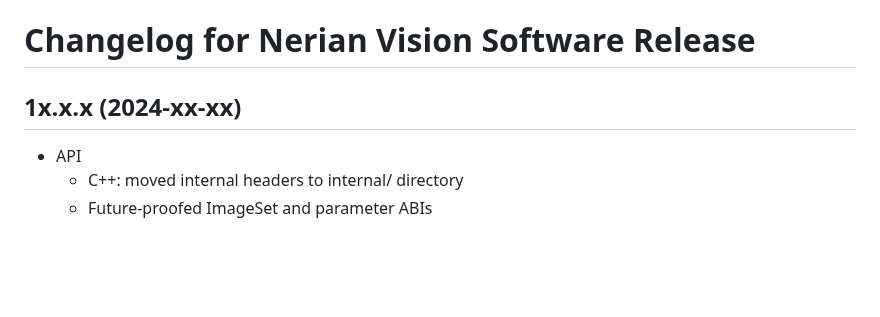
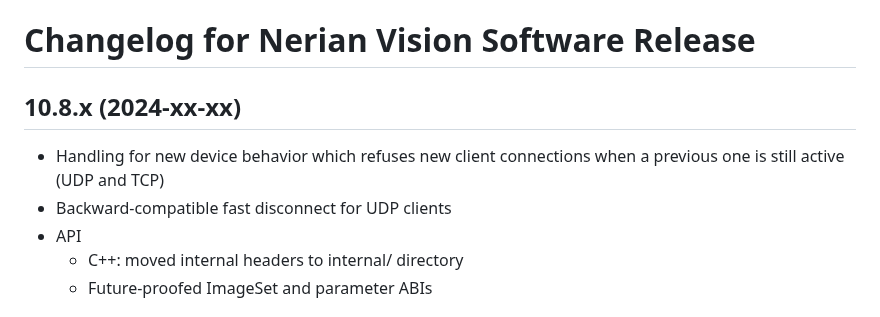
Before and after one commit to nerian-vision/nerian-vision-software, a Markdown page: CHANGELOG.md, the part around the change. Drawn GitHub-style; blank space fills up the shorter version.

Commit message:
Changelog entries

```diff
--- a/CHANGELOG.md
+++ b/CHANGELOG.md
@@ -1,8 +1,11 @@
 Changelog for Nerian Vision Software Release
 ============================================
 
-1x.x.x (2024-xx-xx)
+10.8.x (2024-xx-xx)
 -------------------
+* Handling for new device behavior which refuses new client
+  connections when a previous one is still active (UDP and TCP)
+* Backward-compatible fast disconnect for UDP clients
 * API
     * C++: moved internal headers to internal/ directory
     * Future-proofed ImageSet and parameter ABIs
```
